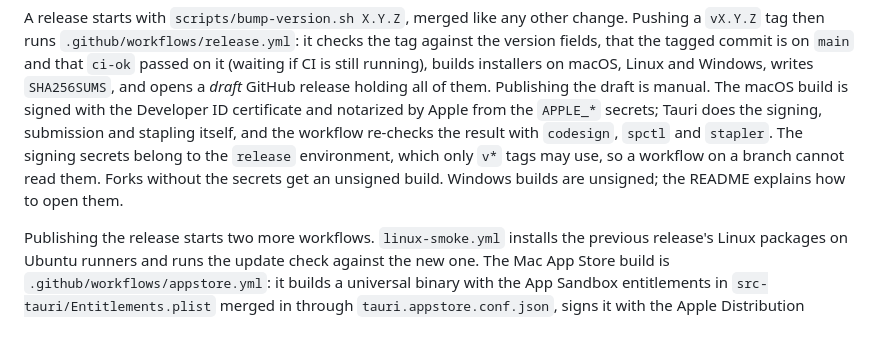
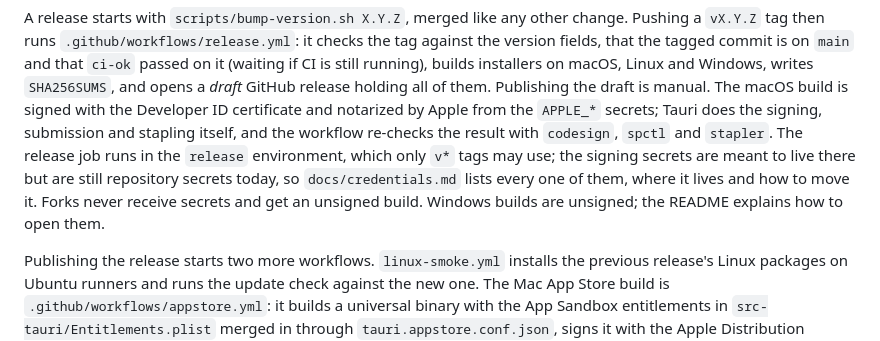
Before and after one commit to gailleur/mdwisp, a Markdown page: docs/architecture.md, the part around the change. GitHub-like rendering.

```diff
--- a/docs/architecture.md
+++ b/docs/architecture.md
@@ -84,10 +84,11 @@ Windows, writes `SHA256SUMS`, and opens a *draft* GitHub release holding all
 of them. Publishing the draft is manual. The macOS build is signed with the
 Developer ID certificate and notarized by Apple from the `APPLE_*` secrets;
 Tauri does the signing, submission and stapling itself, and the workflow
-re-checks the result with `codesign`, `spctl` and `stapler`. The signing
-secrets belong to the `release` environment, which only `v*` tags may use,
-so a workflow on a branch cannot read them. Forks without the secrets get
-an unsigned build. Windows builds are unsigned; the README explains how to
+re-checks the result with `codesign`, `spctl` and `stapler`. The release
+job runs in the `release` environment, which only `v*` tags may use; the
+signing secrets are meant to live there but are still repository secrets
+today, so `docs/credentials.md` lists every one of them, where it lives and
+how to move it. Forks never receive secrets and get an unsigned build. Windows builds are unsigned; the README explains how to
 open them.
 
 Publishing the release starts two more workflows. `linux-smoke.yml`
```
Also changed, not shown: README.md (+4 -2 lines), docs/credentials.md (added, +214 -0 lines).
